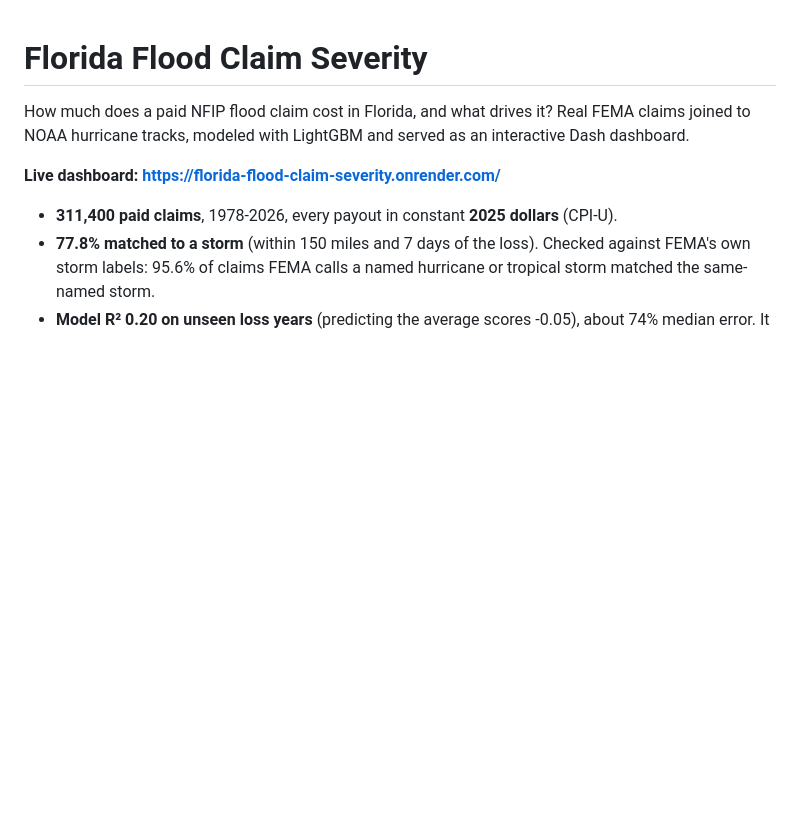
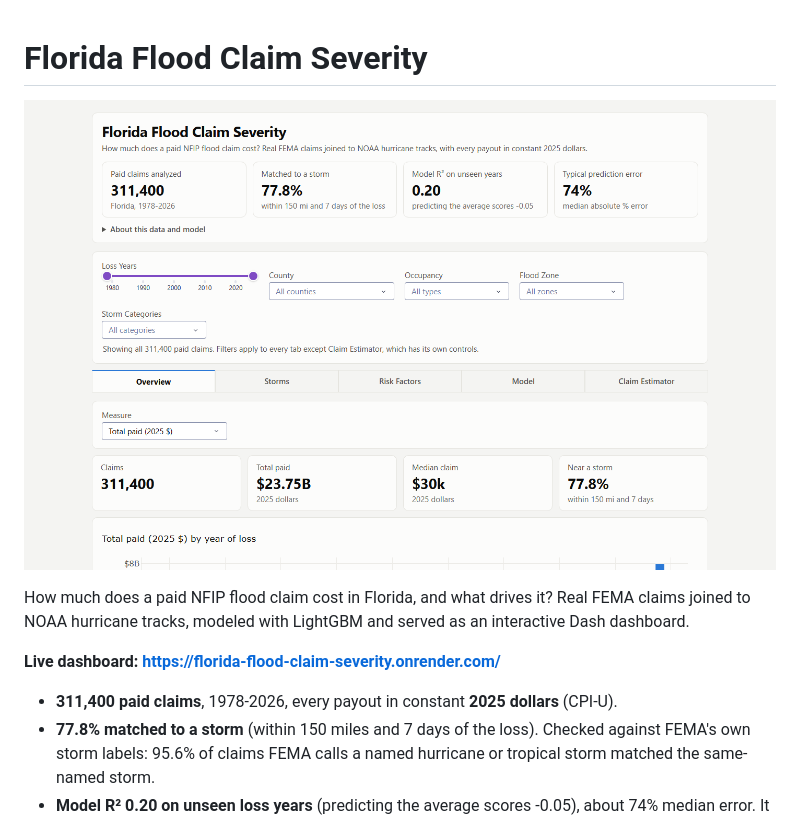
Before and after one commit to brianravelo28/insurance-claim-predictor, a Markdown page: README.md, the part around the change. Drawn GitHub-style; pictures changed too: docs/screenshot.png (added); blank space fills up the shorter version.

Commit message:
README: add dashboard screenshot
Co-Authored-By: Claude Sonnet 5.5 <noreply@anthropic.com>

```diff
--- a/README.md
+++ b/README.md
@@ -1,4 +1,6 @@
 # Florida Flood Claim Severity
+
+![Florida Flood Claim Severity dashboard](docs/screenshot.png)
 
 How much does a paid NFIP flood claim cost in Florida, and what drives it? Real FEMA claims joined to NOAA hurricane tracks, modeled with LightGBM and served as an interactive Dash dashboard.
 
```
